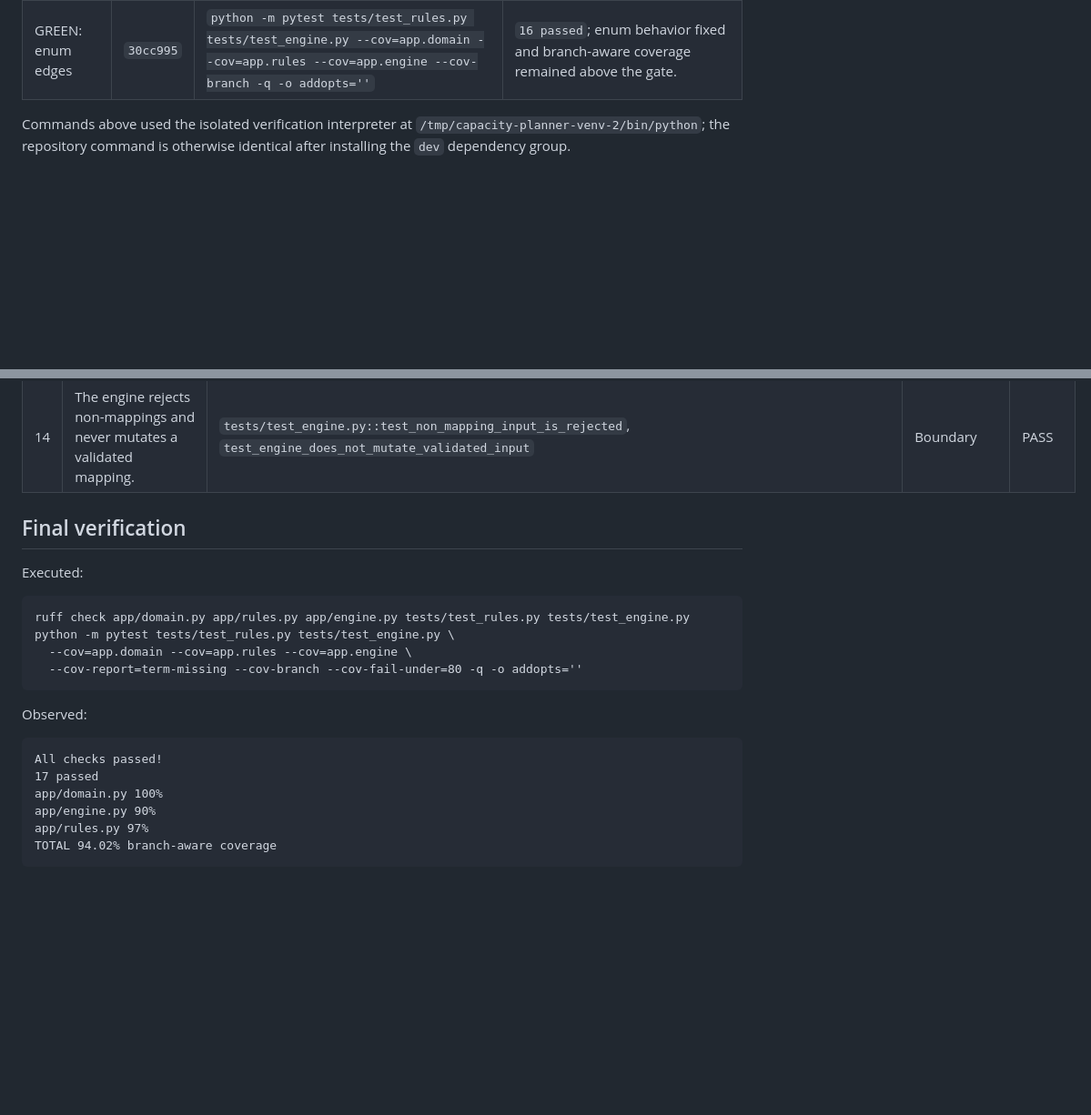
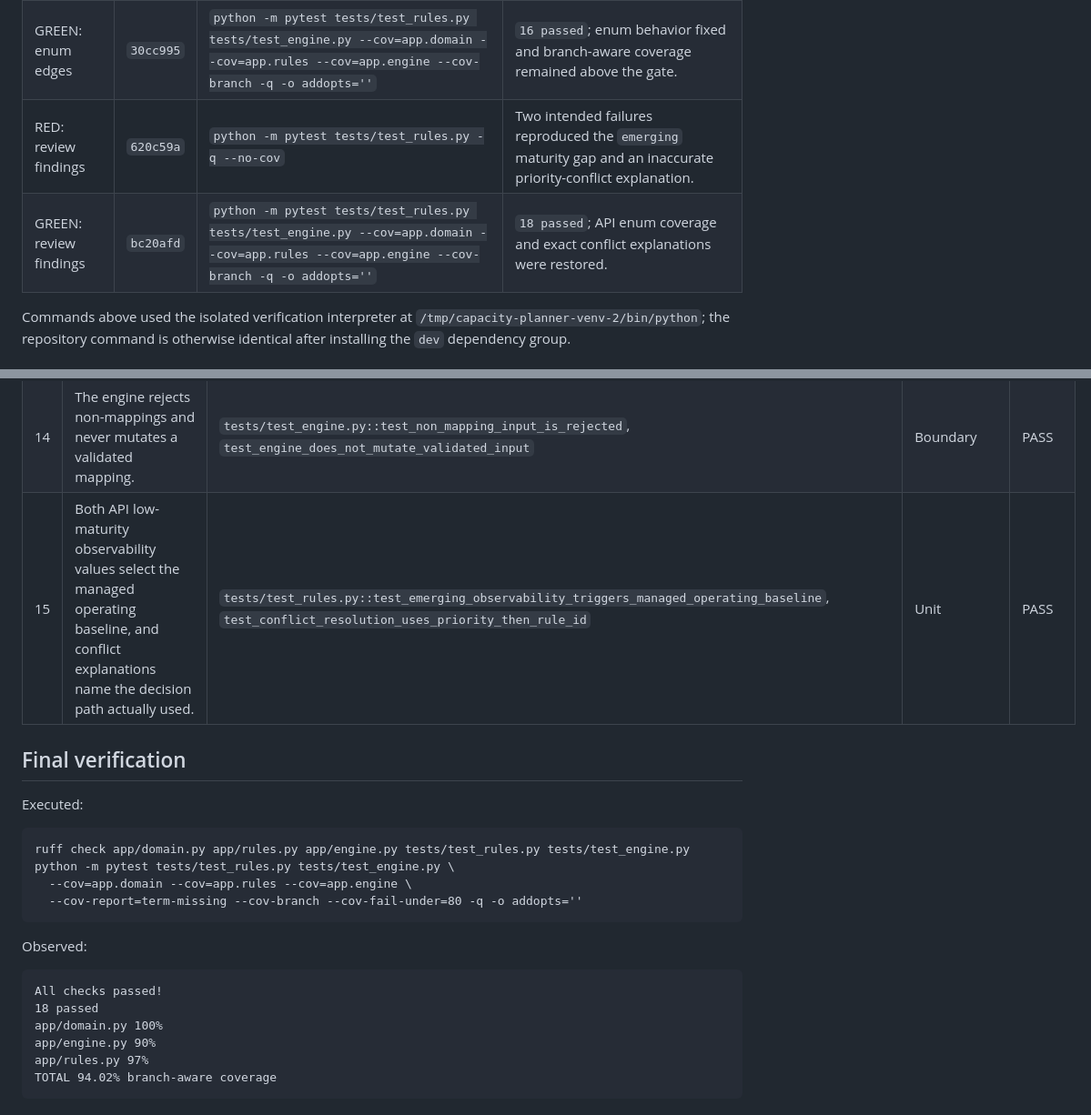
Before and after one commit to daetan999/ai-infra-solution-configurator, a Markdown page: docs/testing/configurator-engine.tdd.md, 2 parts joined by grey strips. Shown at 91% size. GitHub-like rendering; blank space fills up the shorter version.

Commit message:
docs: capture configurator engine review evidence

````diff
--- a/docs/testing/configurator-engine.tdd.md
+++ b/docs/testing/configurator-engine.tdd.md
@@ -22,6 +22,8 @@ Configurator; no separate implementation plan was used.
 | GREEN: rules engine | `6616374` | `python -m pytest tests/test_rules.py tests/test_engine.py -q --no-cov` | `13 passed`; all initial contracts were satisfied. |
 | RED: enum edges | `b9a9875` | `python -m pytest tests/test_rules.py -q --no-cov` | Two intended failures reproduced absent platform evidence incorrectly triggering reuse rules and lifecycle `both` failing to trigger training rules. |
 | GREEN: enum edges | `30cc995` | `python -m pytest tests/test_rules.py tests/test_engine.py --cov=app.domain --cov=app.rules --cov=app.engine --cov-branch -q -o addopts=''` | `16 passed`; enum behavior fixed and branch-aware coverage remained above the gate. |
+| RED: review findings | `620c59a` | `python -m pytest tests/test_rules.py -q --no-cov` | Two intended failures reproduced the `emerging` maturity gap and an inaccurate priority-conflict explanation. |
+| GREEN: review findings | `bc20afd` | `python -m pytest tests/test_rules.py tests/test_engine.py --cov=app.domain --cov=app.rules --cov=app.engine --cov-branch -q -o addopts=''` | `18 passed`; API enum coverage and exact conflict explanations were restored. |
 
 Commands above used the isolated verification interpreter at
 `/tmp/capacity-planner-venv-2/bin/python`; the repository command is otherwise identical after
@@ -45,6 +47,7 @@ installing the `dev` dependency group.
 | 12 | Sparse evidence reduces confidence and creates explicit validation questions. | `tests/test_engine.py::test_sparse_evidence_lowers_confidence_and_creates_questions` | Boundary | PASS |
 | 13 | Complete evidence produces risks, migration steps, PoC criteria, and a next-workshop agenda. | `tests/test_engine.py::test_complete_evidence_produces_actionable_workshop_outputs` | Scenario | PASS |
 | 14 | The engine rejects non-mappings and never mutates a validated mapping. | `tests/test_engine.py::test_non_mapping_input_is_rejected`, `test_engine_does_not_mutate_validated_input` | Boundary | PASS |
+| 15 | Both API low-maturity observability values select the managed operating baseline, and conflict explanations name the decision path actually used. | `tests/test_rules.py::test_emerging_observability_triggers_managed_operating_baseline`, `test_conflict_resolution_uses_priority_then_rule_id` | Unit | PASS |
 
 ## Final verification
 
@@ -61,7 +64,7 @@ Observed:
 
 ```text
 All checks passed!
-17 passed
+18 passed
 app/domain.py 100%
 app/engine.py 90%
 app/rules.py 97%
````
